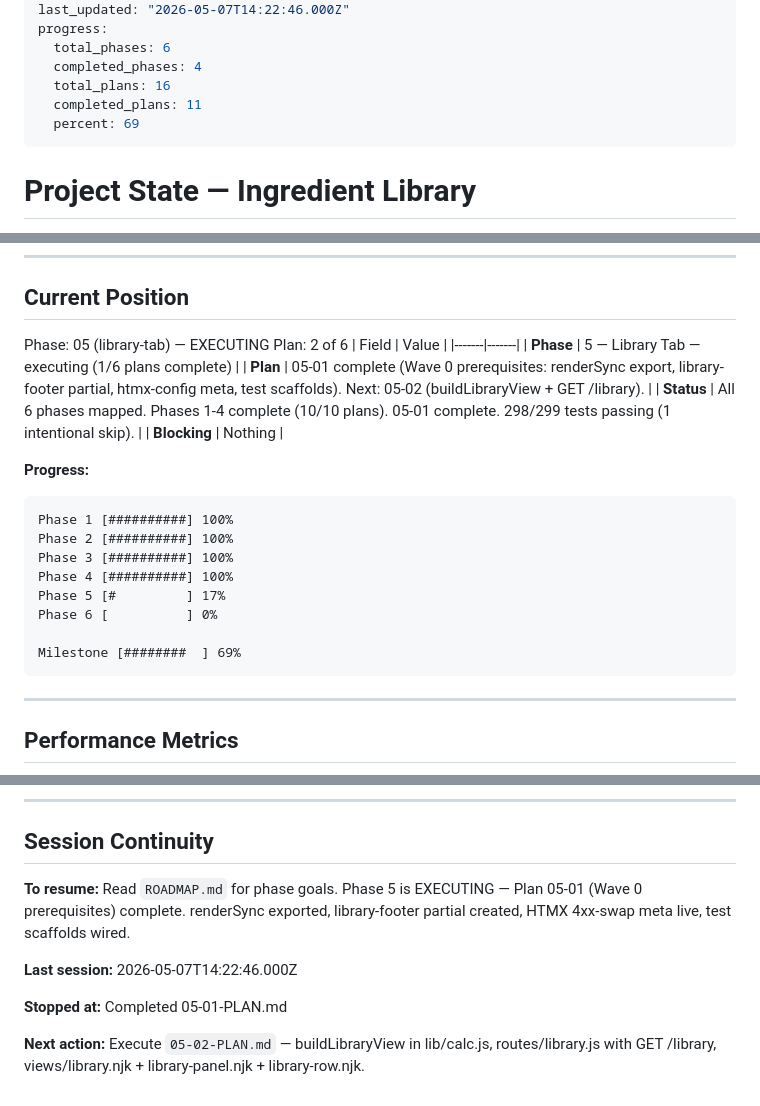
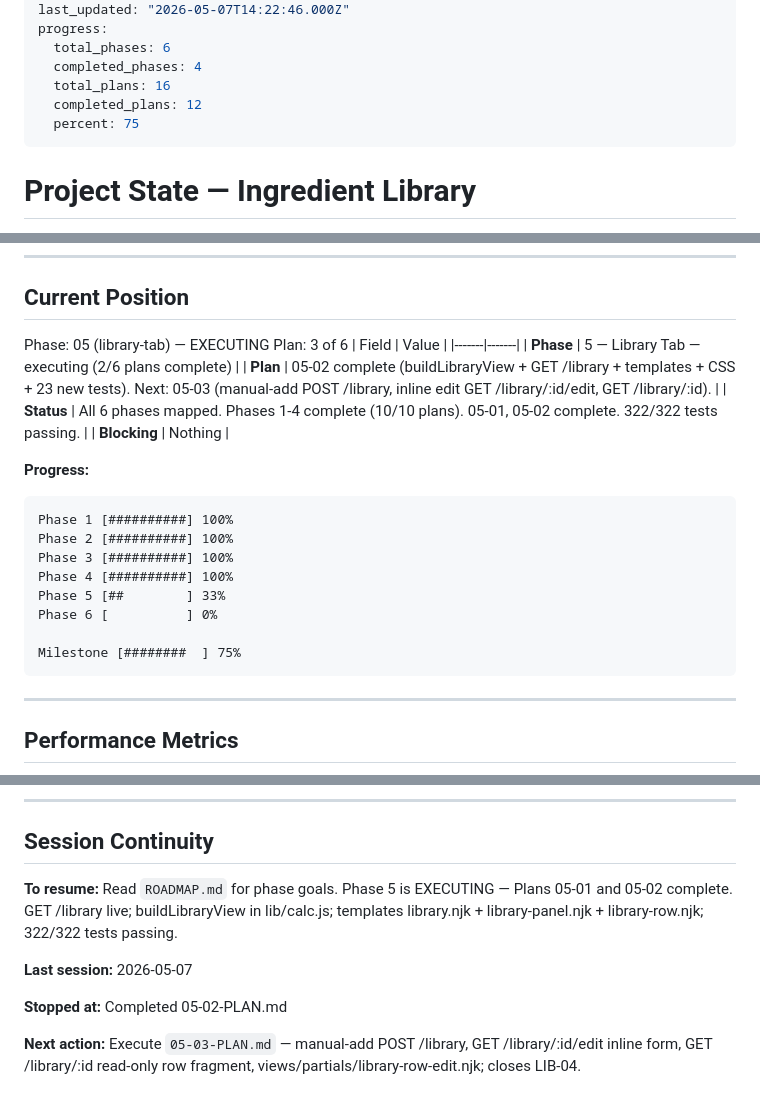
Before and after one commit to BBQonAThursday/cooking-joelgamble, a Markdown page: .planning/STATE.md, 3 parts joined by grey strips. Drawn GitHub-style.

Commit message:
docs(05-02): complete plan 02 -- GET /library read surface
- 05-02-SUMMARY.md: buildLibraryView, routes/library.js, template hierarchy, CSS, 23 new tests
- STATE.md: advance to plan 3/6, update session continuity, add 05-02 key decisions
- ROADMAP.md: mark 05-02 complete (2/6 phase plans done)

````diff
--- a/.planning/STATE.md
+++ b/.planning/STATE.md
@@ -8,8 +8,8 @@ progress:
   total_phases: 6
   completed_phases: 4
   total_plans: 16
-  completed_plans: 11
-  percent: 69
+  completed_plans: 12
+  percent: 75
 ---
 
 # Project State — Ingredient Library
@@ -30,12 +30,12 @@ progress:
 ## Current Position
 
 Phase: 05 (library-tab) — EXECUTING
-Plan: 2 of 6
+Plan: 3 of 6
 | Field | Value |
 |-------|-------|
-| **Phase** | 5 — Library Tab — executing (1/6 plans complete) |
-| **Plan** | 05-01 complete (Wave 0 prerequisites: renderSync export, library-footer partial, htmx-config meta, test scaffolds). Next: 05-02 (buildLibraryView + GET /library). |
-| **Status** | All 6 phases mapped. Phases 1-4 complete (10/10 plans). 05-01 complete. 298/299 tests passing (1 intentional skip). |
+| **Phase** | 5 — Library Tab — executing (2/6 plans complete) |
+| **Plan** | 05-02 complete (buildLibraryView + GET /library + templates + CSS + 23 new tests). Next: 05-03 (manual-add POST /library, inline edit GET /library/:id/edit, GET /library/:id). |
+| **Status** | All 6 phases mapped. Phases 1-4 complete (10/10 plans). 05-01, 05-02 complete. 322/322 tests passing. |
 | **Blocking** | Nothing |
 
 **Progress:**
@@ -45,10 +45,10 @@ Phase 1 [##########] 100%
 Phase 2 [##########] 100%
 Phase 3 [##########] 100%
 Phase 4 [##########] 100%
-Phase 5 [#         ] 17%
+Phase 5 [##        ] 33%
 Phase 6 [          ] 0%
 
-Milestone [########  ] 69%
+Milestone [########  ] 75%
 ```
 
 ---
@@ -134,10 +135,10 @@ None.
 
 ## Session Continuity
 
-**To resume:** Read `ROADMAP.md` for phase goals. Phase 5 is EXECUTING — Plan 05-01 (Wave 0 prerequisites) complete. renderSync exported, library-footer partial created, HTMX 4xx-swap meta live, test scaffolds wired.
+**To resume:** Read `ROADMAP.md` for phase goals. Phase 5 is EXECUTING — Plans 05-01 and 05-02 complete. GET /library live; buildLibraryView in lib/calc.js; templates library.njk + library-panel.njk + library-row.njk; 322/322 tests passing.
 
-**Last session:** 2026-05-07T14:22:46.000Z
+**Last session:** 2026-05-07
 
-**Stopped at:** Completed 05-01-PLAN.md
+**Stopped at:** Completed 05-02-PLAN.md
 
-**Next action:** Execute `05-02-PLAN.md` — buildLibraryView in lib/calc.js, routes/library.js with GET /library, views/library.njk + library-panel.njk + library-row.njk.
+**Next action:** Execute `05-03-PLAN.md` — manual-add POST /library, GET /library/:id/edit inline form, GET /library/:id read-only row fragment, views/partials/library-row-edit.njk; closes LIB-04.
````
Also changed, not shown: other parts of .planning/STATE.md (+1 -0 lines), .planning/ROADMAP.md (+2 -2 lines), 1 other file.
